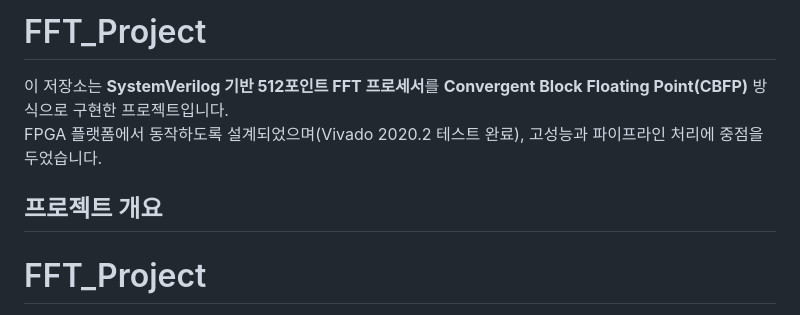
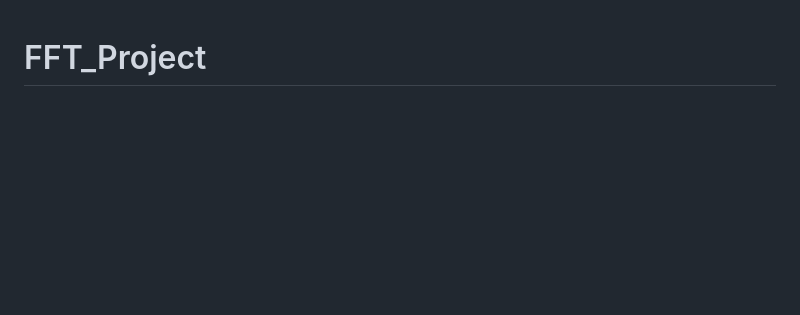
Before and after one commit to 71105673/FFT_Project, a Markdown page: README.md, the part around the change. Rendered like a GitHub page; blank space fills up the shorter version.

```diff
--- a/README.md
+++ b/README.md
@@ -1,10 +1,3 @@
-# FFT_Project
-
-이 저장소는 **SystemVerilog 기반 512포인트 FFT 프로세서**를 **Convergent Block Floating Point(CBFP)** 방식으로 구현한 프로젝트입니다.
-FPGA 플랫폼에서 동작하도록 설계되었으며(Vivado 2020.2 테스트 완료), 고성능과 파이프라인 처리에 중점을 두었습니다.
-
-## 프로젝트 개요
-
 # FFT_Project
 
 이 프로젝트는 **SystemVerilog 기반 512포인트 FFT 프로세서**를 **Convergent Block Floating Point (CBFP)** 방식으로 구현한 FPGA 설계 프로젝트입니다.
```
